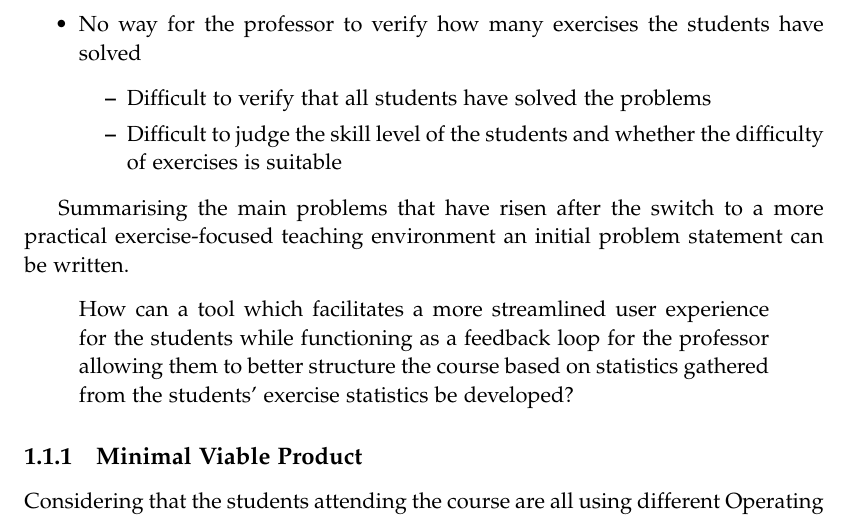
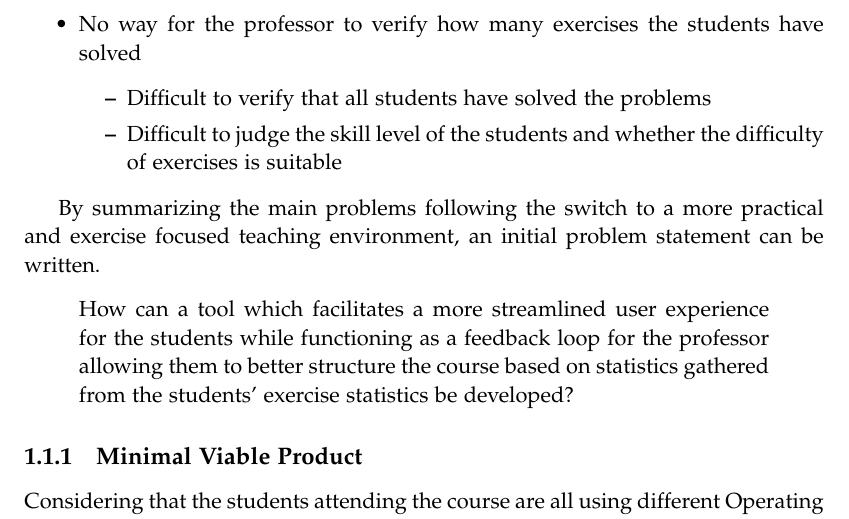
Before and after one commit to chhoumann/p7, a LaTeX thesis (report/master.tex, which reads report/sections/Chapter 1/Intro.tex): part of page 8 of 9, cut so that both start at the same text. Compiled offline with pdfLaTeX.

Commit message:
Update report/sections/Chapter 1/Intro.tex
Co-authored-by: Pattrigue <57709490+Pattrigue@users.noreply.github.com>

```diff
--- a/report/sections/Chapter 1/Intro.tex
+++ b/report/sections/Chapter 1/Intro.tex
@@ -30,7 +30,7 @@ The restructuring of the course already seems like a major improvement over the
 	\end{itemize}
 \end{itemize}
 
-Summarising the main problems that have risen after the switch to a more practical exercise-focused teaching environment an initial problem statement can be written.
+By summarizing the main problems following the switch to a more practical and exercise focused teaching environment, an initial problem statement can be written.
 \begin{displayquote}
 How can a tool which facilitates a more streamlined user experience for the students while functioning as a feedback loop for the professor allowing them to better structure the course based on statistics gathered from the students' exercise statistics be developed?
 \end{displayquote}
```
